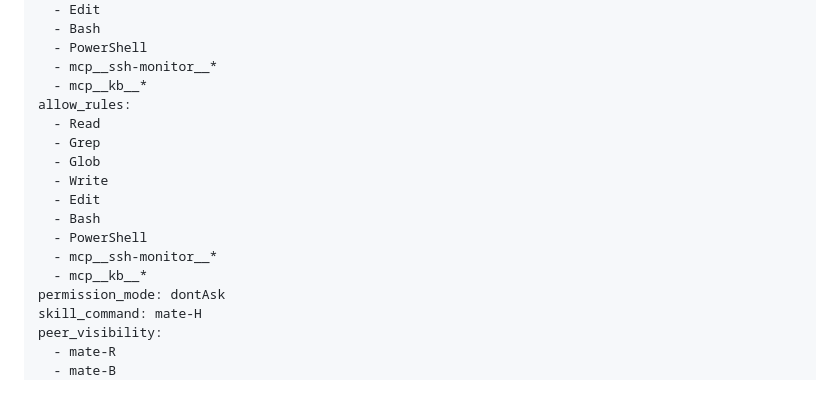
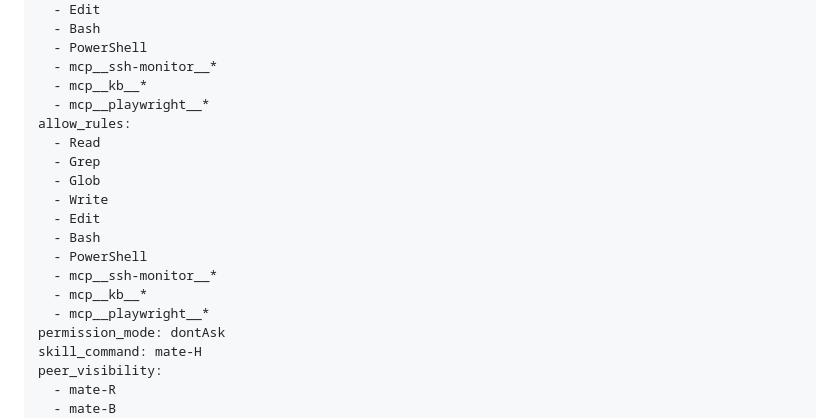
Before and after one commit to liliwwww/claude-code-mate, a Markdown page: roles/mate-H.md, the part around the change. Rendered like a GitHub page; blank space fills up the shorter version.

```diff
--- a/roles/mate-H.md
+++ b/roles/mate-H.md
@@ -15,6 +15,7 @@ allowed_tools:
   - PowerShell
   - mcp__ssh-monitor__*
   - mcp__kb__*
+  - mcp__playwright__*
 allow_rules:
   - Read
   - Grep
@@ -25,6 +26,7 @@ allow_rules:
   - PowerShell
   - mcp__ssh-monitor__*
   - mcp__kb__*
+  - mcp__playwright__*
 permission_mode: dontAsk
 skill_command: mate-H
 peer_visibility:
```
Also changed, not shown: roles/mate-B.md (+2 -0 lines), roles/mate-C.md (+2 -0 lines).
